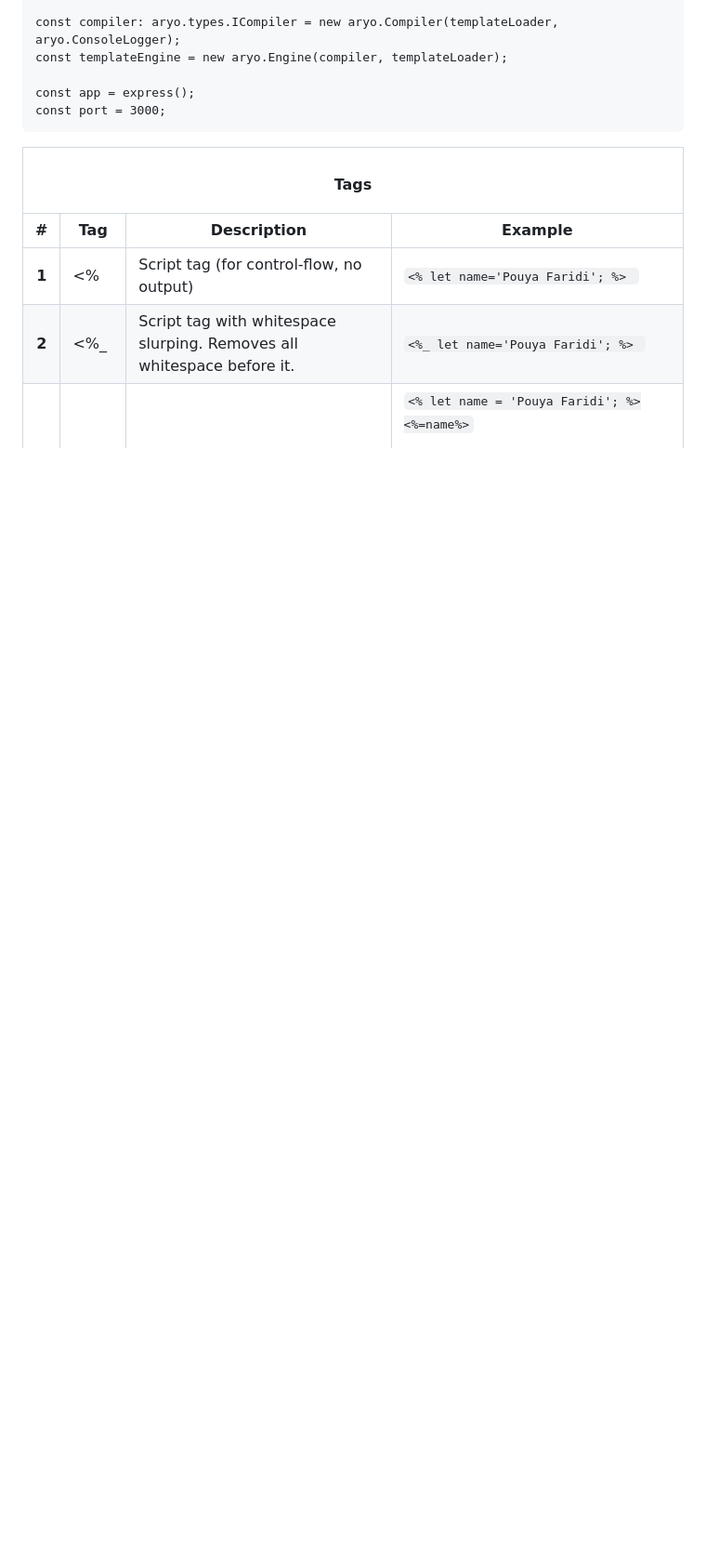
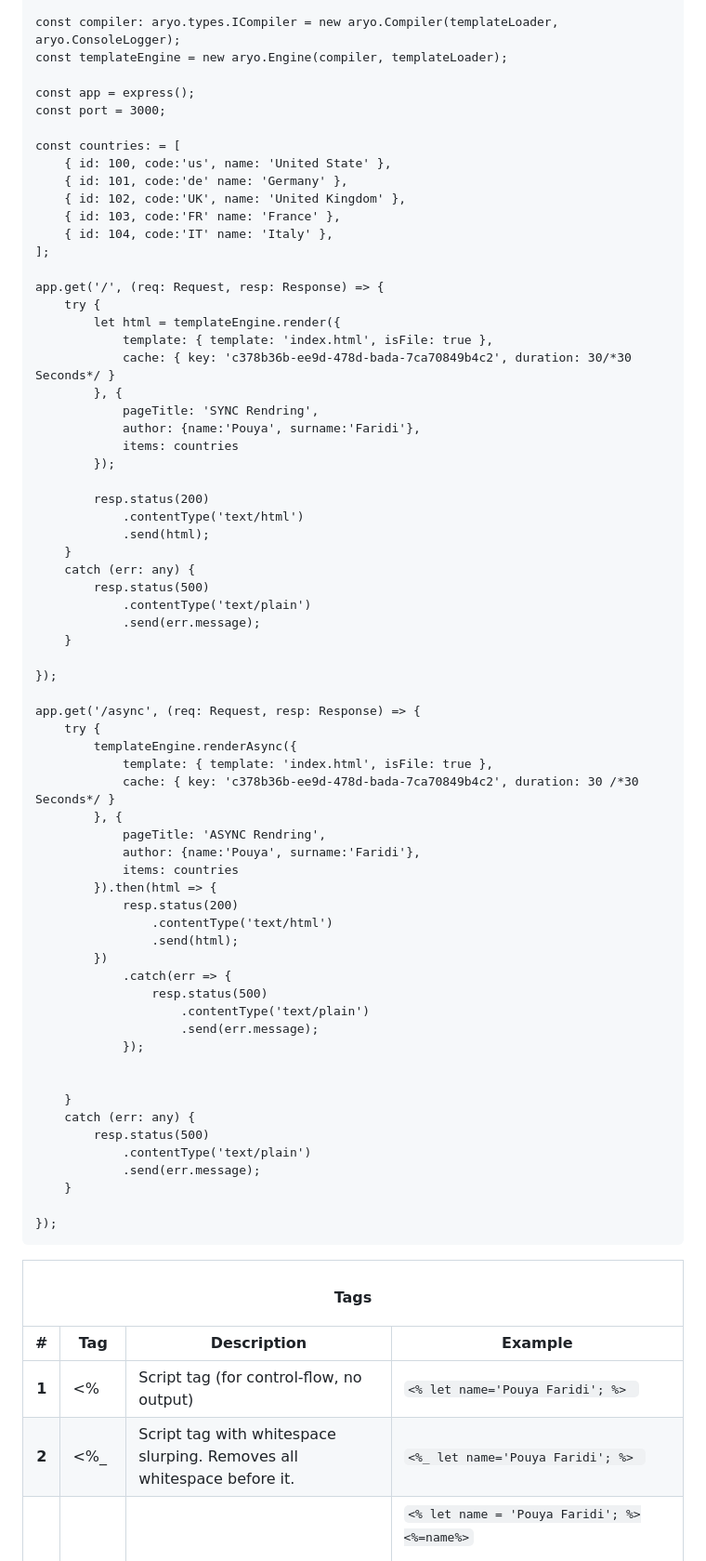
Before and after one commit to Aryosoft/template-engine, a Markdown page: README.md, the part around the change printed below. Shown: that part at 93% size. Drawn GitHub-style; blank space fills up the shorter version.

````diff
--- a/README.md
+++ b/README.md
@@ -35,6 +36,67 @@ const templateEngine = new aryo.Engine(compiler, templateLoader);
 
 const app = express();
 const port = 3000;
+
+const countries: = [
+    { id: 100, code:'us', name: 'United State' },
+    { id: 101, code:'de' name: 'Germany' },
+    { id: 102, code:'UK', name: 'United Kingdom' },
+    { id: 103, code:'FR' name: 'France' },
+    { id: 104, code:'IT' name: 'Italy' },
+];
+
+app.get('/', (req: Request, resp: Response) => {
+    try {
+        let html = templateEngine.render({
+            template: { template: 'index.html', isFile: true },
+            cache: { key: 'c378b36b-ee9d-478d-bada-7ca70849b4c2', duration: 30/*30 Seconds*/ }
+        }, {
+            pageTitle: 'SYNC Rendring',
+            author: {name:'Pouya', surname:'Faridi'},
+            items: countries
+        });
+
+        resp.status(200)
+            .contentType('text/html')
+            .send(html);
+    }
+    catch (err: any) {
+        resp.status(500)
+            .contentType('text/plain')
+            .send(err.message);
+    }
+
+});
+
+app.get('/async', (req: Request, resp: Response) => {
+    try {
+        templateEngine.renderAsync({
+            template: { template: 'index.html', isFile: true },
+            cache: { key: 'c378b36b-ee9d-478d-bada-7ca70849b4c2', duration: 30 /*30 Seconds*/ }
+        }, {
+            pageTitle: 'ASYNC Rendring',
+            author: {name:'Pouya', surname:'Faridi'},
+            items: countries
+        }).then(html => {
+            resp.status(200)
+                .contentType('text/html')
+                .send(html);
+        })
+            .catch(err => {
+                resp.status(500)
+                    .contentType('text/plain')
+                    .send(err.message);
+            });
+
+
+    }
+    catch (err: any) {
+        resp.status(500)
+            .contentType('text/plain')
+            .send(err.message);
+    }
+
+});
 ```
 
 <table>
````
Also changed, not shown: other parts of README.md (+1 -0 lines).
